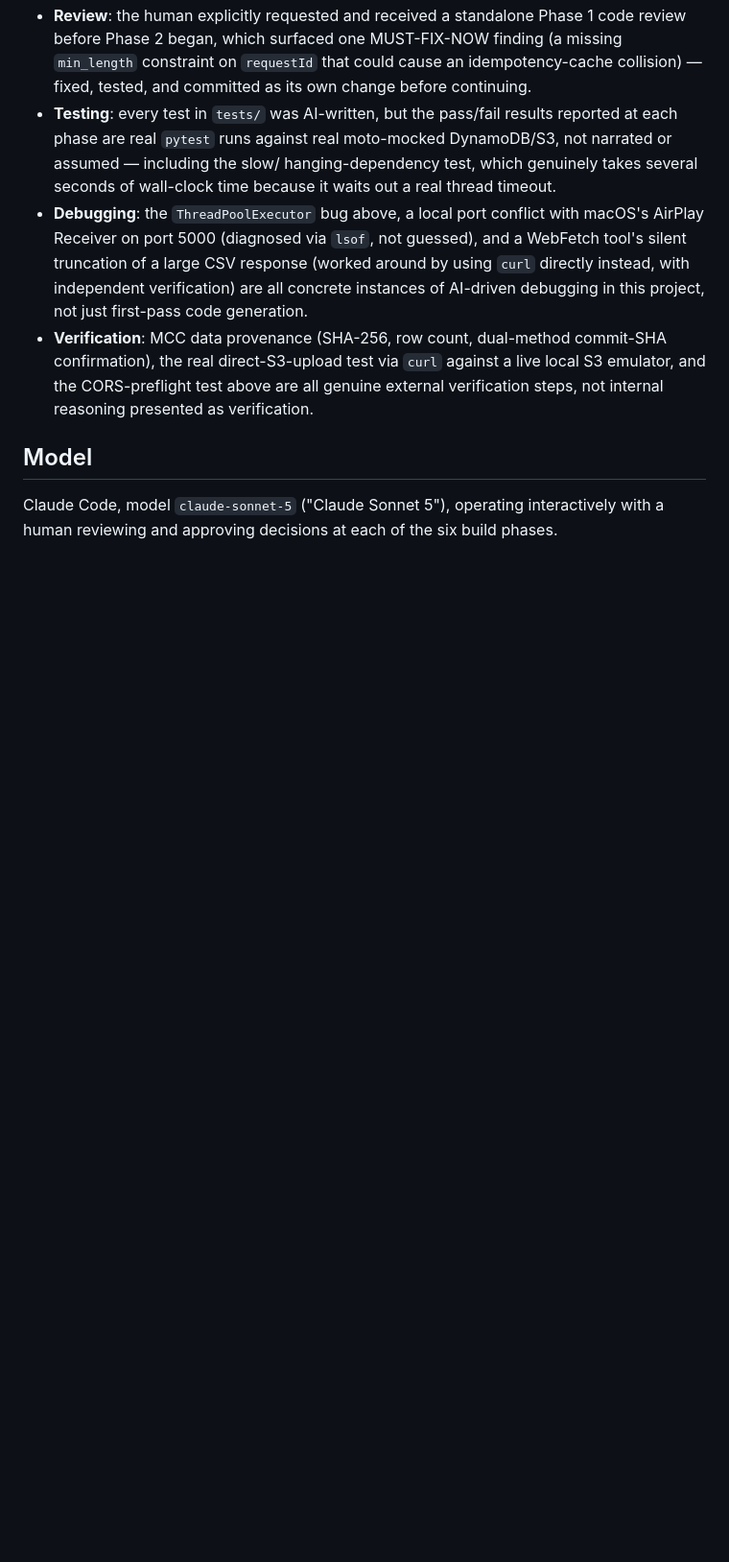
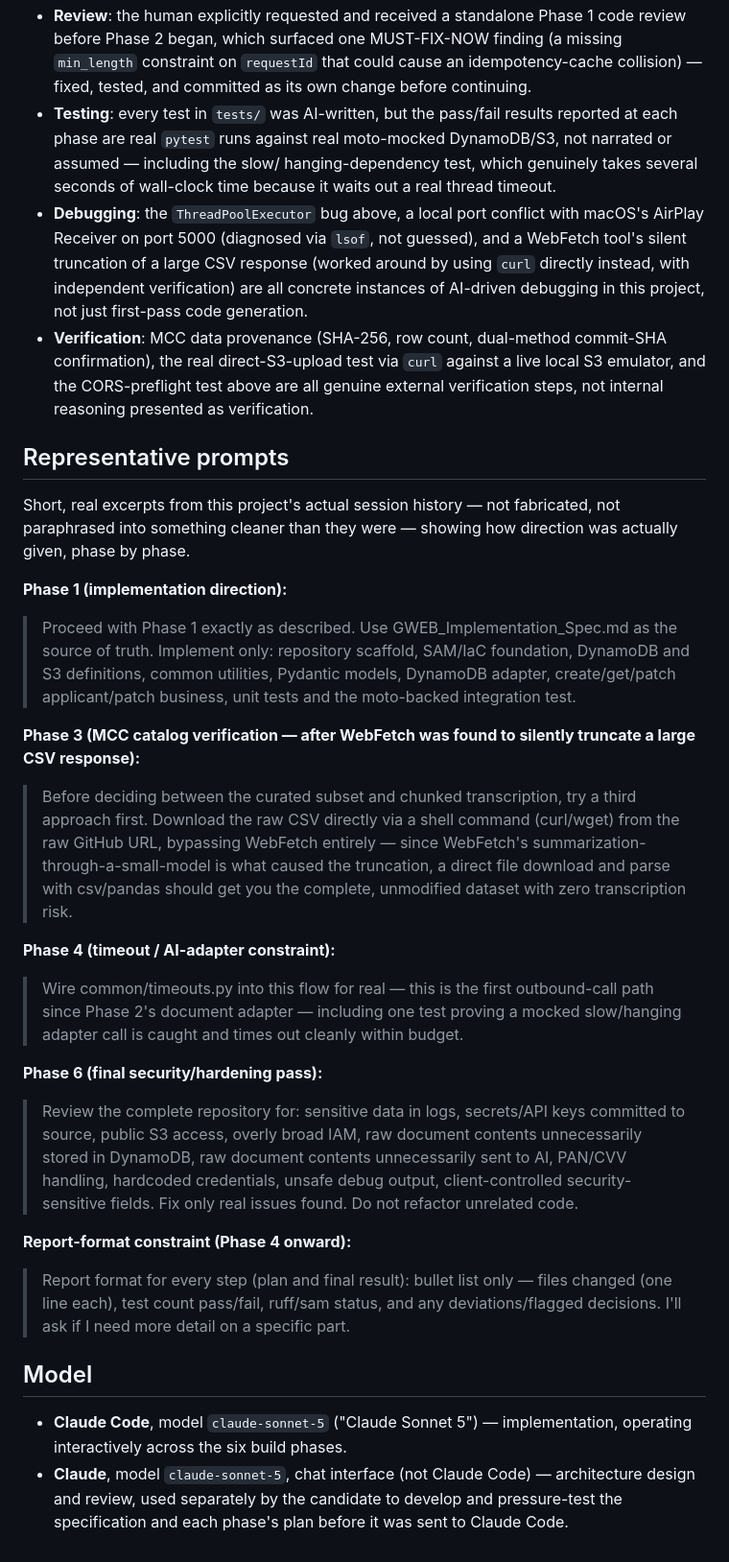
Before and after one commit to Huda98-T/gweb-merchant-onboarding, a Markdown page: AI-USAGE.md, the part around one of its changes. Shown at 96% size. Rendered like a GitHub page; blank space fills up the shorter version.

```diff
--- a/AI-USAGE.md
+++ b/AI-USAGE.md
@@ -109,8 +128,54 @@ are AI-generated (nearly all of it) versus human-directed.
   all genuine external verification steps, not internal reasoning
   presented as verification.
 
+## Representative prompts
+
+Short, real excerpts from this project's actual session history — not
+fabricated, not paraphrased into something cleaner than they were —
+showing how direction was actually given, phase by phase.
+
+**Phase 1 (implementation direction):**
+> Proceed with Phase 1 exactly as described. Use GWEB_Implementation_Spec.md
+> as the source of truth. Implement only: repository scaffold, SAM/IaC
+> foundation, DynamoDB and S3 definitions, common utilities, Pydantic
+> models, DynamoDB adapter, create/get/patch applicant/patch business,
+> unit tests and the moto-backed integration test.
+
+**Phase 3 (MCC catalog verification — after WebFetch was found to
+silently truncate a large CSV response):**
+> Before deciding between the curated subset and chunked transcription,
+> try a third approach first. Download the raw CSV directly via a shell
+> command (curl/wget) from the raw GitHub URL, bypassing WebFetch
+> entirely — since WebFetch's summarization-through-a-small-model is what
+> caused the truncation, a direct file download and parse with csv/pandas
+> should get you the complete, unmodified dataset with zero transcription
+> risk.
+
+**Phase 4 (timeout / AI-adapter constraint):**
+> Wire common/timeouts.py into this flow for real — this is the first
+> outbound-call path since Phase 2's document adapter — including one
+> test proving a mocked slow/hanging adapter call is caught and times out
+> cleanly within budget.
+
+**Phase 6 (final security/hardening pass):**
+> Review the complete repository for: sensitive data in logs, secrets/API
+> keys committed to source, public S3 access, overly broad IAM, raw
+> document contents unnecessarily stored in DynamoDB, raw document
+> contents unnecessarily sent to AI, PAN/CVV handling, hardcoded
+> credentials, unsafe debug output, client-controlled security-sensitive
+> fields. Fix only real issues found. Do not refactor unrelated code.
+
+**Report-format constraint (Phase 4 onward):**
+> Report format for every step (plan and final result): bullet list
+> only — files changed (one line each), test count pass/fail, ruff/sam
+> status, and any deviations/flagged decisions. I'll ask if I need more
+> detail on a specific part.
+
 ## Model
 
-Claude Code, model `claude-sonnet-5` ("Claude Sonnet 5"), operating
-interactively with a human reviewing and approving decisions at each of
-the six build phases.
+- **Claude Code**, model `claude-sonnet-5` ("Claude Sonnet 5") —
+  implementation, operating interactively across the six build phases.
+- **Claude**, model `claude-sonnet-5`, chat interface (not Claude Code) —
+  architecture design and review, used separately by the candidate to
+  develop and pressure-test the specification and each phase's plan
+  before it was sent to Claude Code.
```
Also changed, not shown: other parts of AI-USAGE.md (+50 -31 lines).
